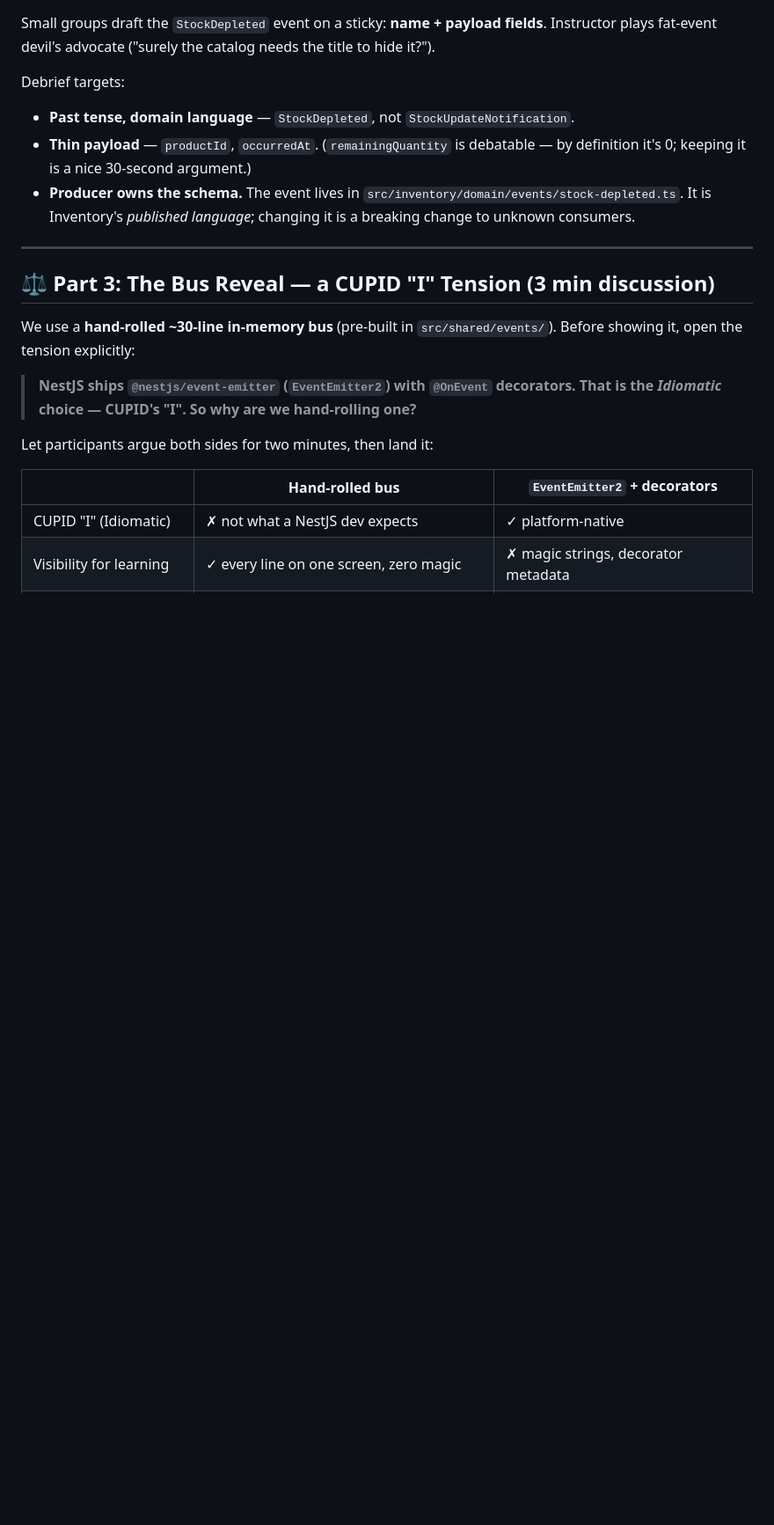
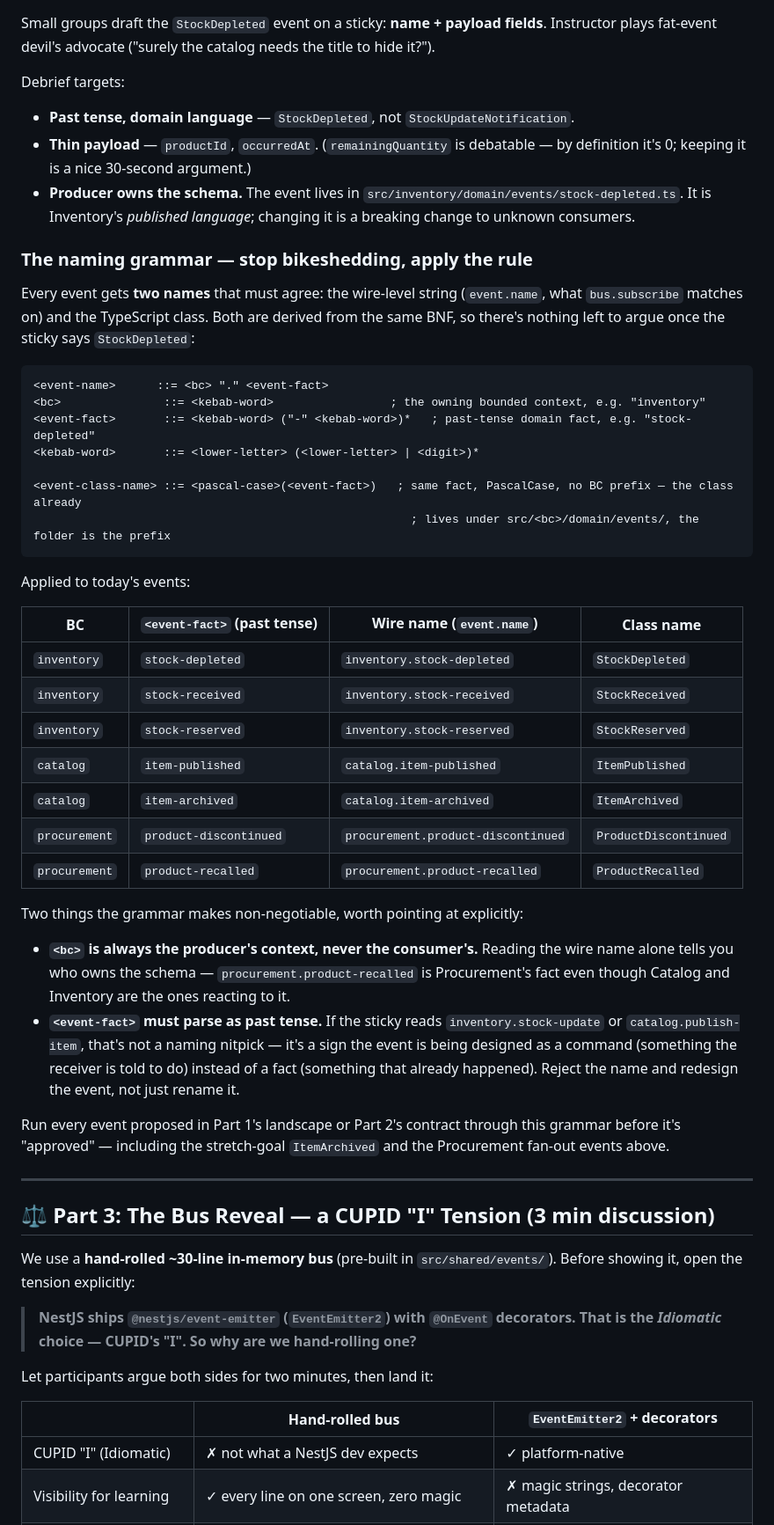
Before and after one commit to guillaumeagile/omni-product, a Markdown page: docs/2h-workshop/phase2-cross-bc-events.md, the part around one of its changes. Shown at 88% size. GitHub-like rendering; blank space fills up the shorter version.

````diff
--- a/docs/2h-workshop/phase2-cross-bc-events.md
+++ b/docs/2h-workshop/phase2-cross-bc-events.md
@@ -137,6 +152,47 @@ Debrief targets:
   a nice 30-second argument.)
 - **Producer owns the schema.** The event lives in `src/inventory/domain/events/stock-depleted.ts`. It is Inventory's
   *published language*; changing it is a breaking change to unknown consumers.
+
+### The naming grammar — stop bikeshedding, apply the rule
+
+Every event gets **two names** that must agree: the wire-level string (`event.name`, what `bus.subscribe` matches on)
+and the TypeScript class. Both are derived from the same BNF, so there's nothing left to argue once the sticky says
+`StockDepleted`:
+
+```bnf
+<event-name>      ::= <bc> "." <event-fact>
+<bc>               ::= <kebab-word>                 ; the owning bounded context, e.g. "inventory"
+<event-fact>       ::= <kebab-word> ("-" <kebab-word>)*   ; past-tense domain fact, e.g. "stock-depleted"
+<kebab-word>       ::= <lower-letter> (<lower-letter> | <digit>)*
+
+<event-class-name> ::= <pascal-case>(<event-fact>)   ; same fact, PascalCase, no BC prefix — the class already
+                                                       ; lives under src/<bc>/domain/events/, the folder is the prefix
+```
+
+Applied to today's events:
+
+| BC            | `<event-fact>` (past tense) | Wire name (`event.name`)         | Class name           |
+|----------------|------------------------------|-----------------------------------|-----------------------|
+| `inventory`    | `stock-depleted`             | `inventory.stock-depleted`        | `StockDepleted`       |
+| `inventory`    | `stock-received`             | `inventory.stock-received`        | `StockReceived`       |
+| `inventory`    | `stock-reserved`             | `inventory.stock-reserved`        | `StockReserved`       |
+| `catalog`      | `item-published`             | `catalog.item-published`          | `ItemPublished`       |
+| `catalog`      | `item-archived`              | `catalog.item-archived`           | `ItemArchived`        |
+| `procurement`  | `product-discontinued`       | `procurement.product-discontinued`| `ProductDiscontinued` |
+| `procurement`  | `product-recalled`           | `procurement.product-recalled`    | `ProductRecalled`     |
+
+Two things the grammar makes non-negotiable, worth pointing at explicitly:
+
+- **`<bc>` is always the producer's context, never the consumer's.** Reading the wire name alone tells you who owns
+  the schema — `procurement.product-recalled` is Procurement's fact even though Catalog and Inventory are the ones
+  reacting to it.
+- **`<event-fact>` must parse as past tense.** If the sticky reads `inventory.stock-update` or
+  `catalog.publish-item`, that's not a naming nitpick — it's a sign the event is being designed as a command
+  (something the receiver is told to do) instead of a fact (something that already happened). Reject the name and
+  redesign the event, not just rename it.
+
+Run every event proposed in Part 1's landscape or Part 2's contract through this grammar before it's "approved" —
+including the stretch-goal `ItemArchived` and the Procurement fan-out events above.
 
 ---
 
````
Also changed, not shown: other parts of docs/2h-workshop/phase2-cross-bc-events.md (+27 -12 lines), docs/2h-workshop/instructor-warmup-in-actiion.md (added, +11 -0 lines), docs/2h-workshop/instructor-warmup.md (+2 -1 lines).
